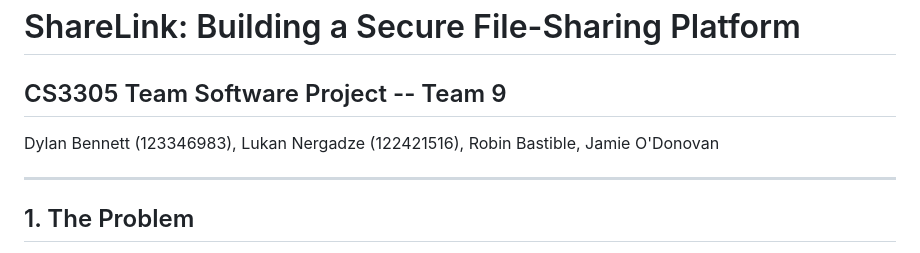
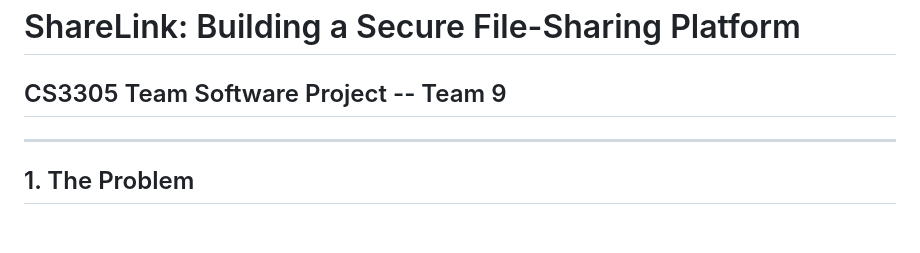
Before and after one commit to cs-ucc-ie/CS3305-2026-Team-9, a Markdown page: REPORT.md, the part around the change. Rendered like a GitHub page; blank space fills up the shorter version.

Commit message:
Report changes

```diff
--- a/REPORT.md
+++ b/REPORT.md
@@ -2,8 +2,6 @@
 
 ## CS3305 Team Software Project -- Team 9
 
-Dylan Bennett (123346983), Lukan Nergadze (122421516),
-Robin Bastible, Jamie O'Donovan
 
 ---
 
```
